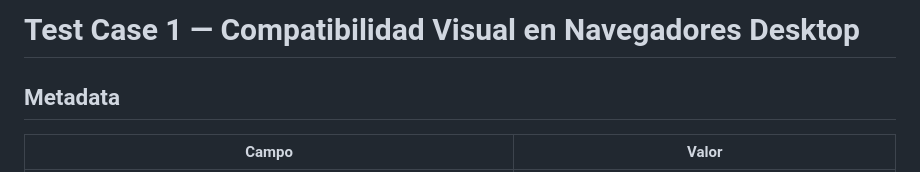
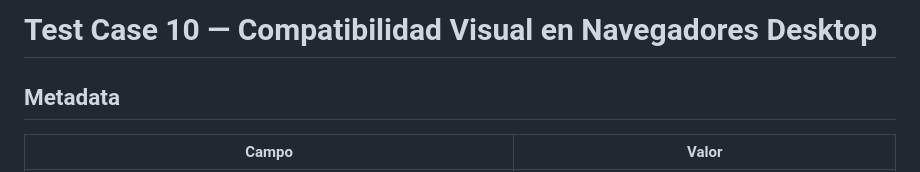
Before and after one commit to hmarc953/cineglobal, a Markdown page: docs/04-testing/test-case-10.md, the part around the change. Drawn GitHub-style.

```diff
--- a/docs/04-testing/test-case-10.md
+++ b/docs/04-testing/test-case-10.md
@@ -1,4 +1,4 @@
-# Test Case 1 — Compatibilidad Visual en Navegadores Desktop
+# Test Case 10 — Compatibilidad Visual en Navegadores Desktop
 
 ## Metadata
 | Campo | Valor |
```
Also changed, not shown: changelog.md (+3 -0 lines).
